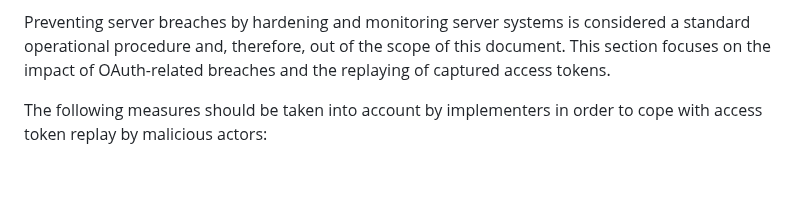
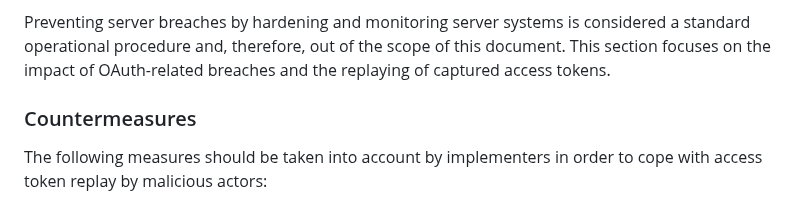
Before and after one commit to oauthstuff/draft-ietf-oauth-security-topics, a Markdown page: attacks-and-mitigations.md, the part around the change. Drawn GitHub-style; blank space fills up the shorter version.

Commit message:
Update attacks-and-mitigations.md
add missing Countermeasures header

```diff
--- a/attacks-and-mitigations.md
+++ b/attacks-and-mitigations.md
@@ -876,6 +876,8 @@ Preventing server breaches by hardening and monitoring server systems
 is considered a standard operational procedure and, therefore, out of
 the scope of this document. This section focuses on the impact of
 OAuth-related breaches and the replaying of captured access tokens.
+
+### Countermeasures
 
 The following measures should be taken into account by implementers in
 order to cope with access token replay by malicious actors:
```
